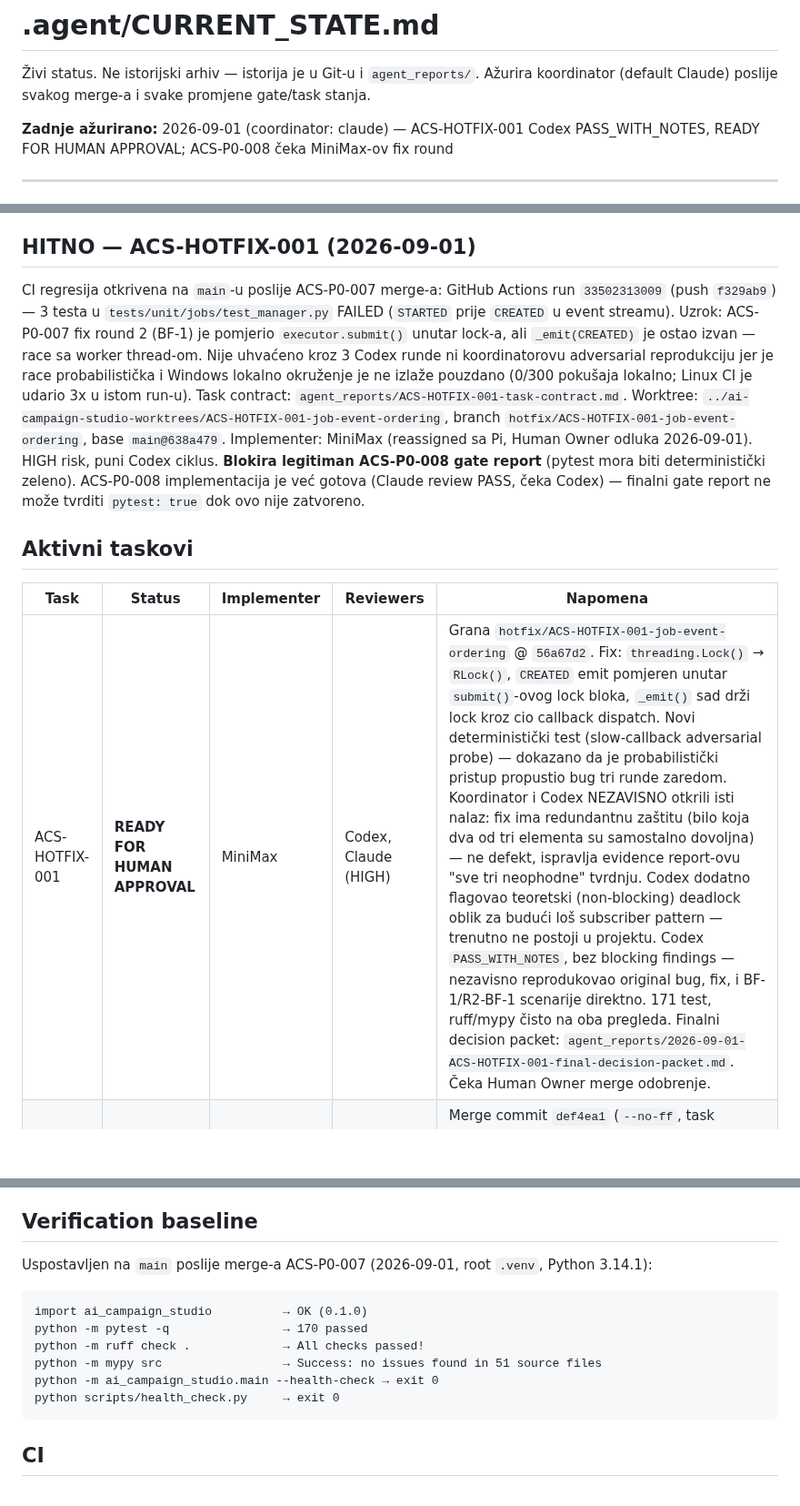
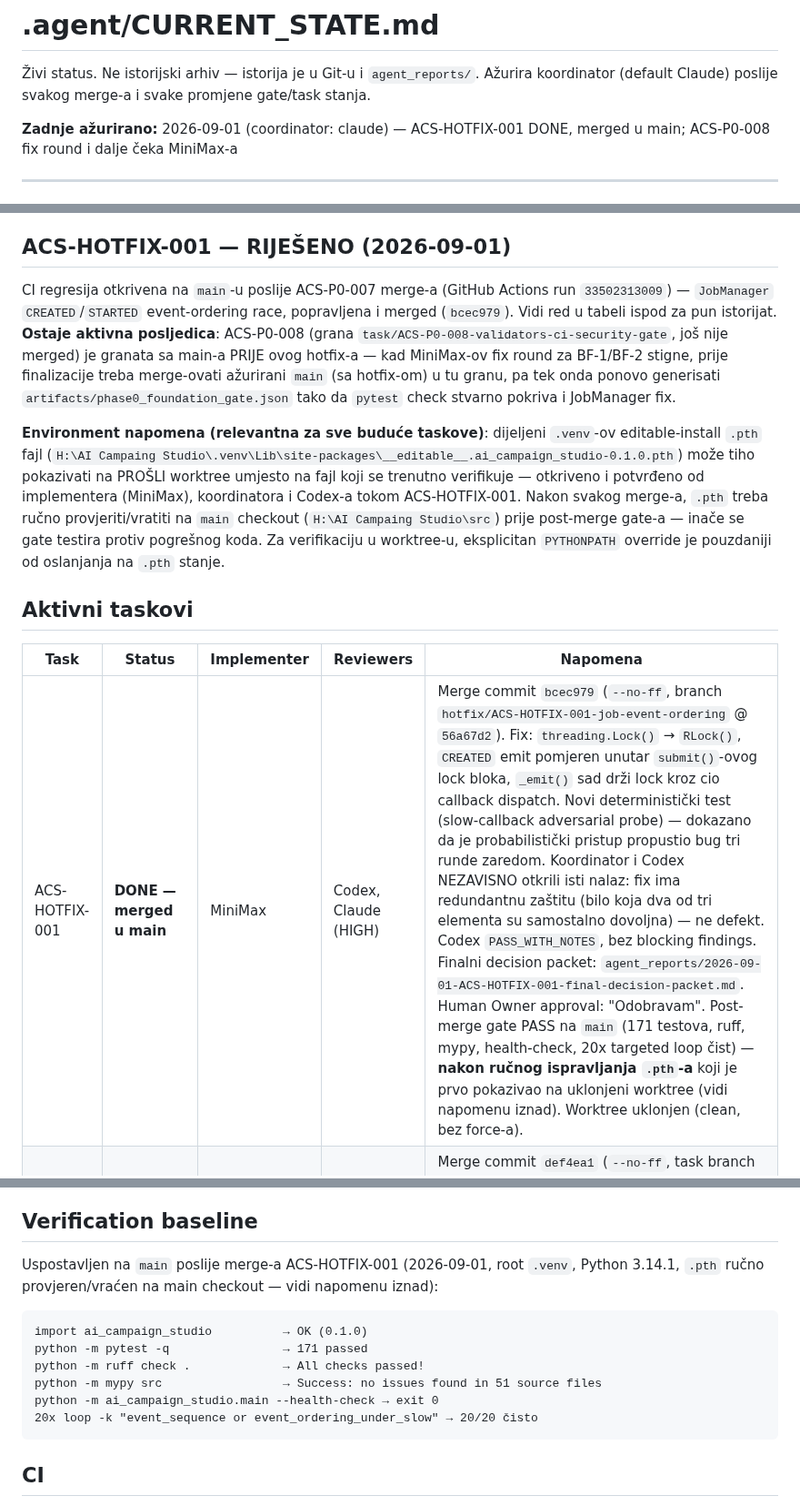
Before and after one commit to Rade69/AI-Campaing-Studio, a Markdown page: .agent/CURRENT_STATE.md, 3 parts joined by grey strips. Shown at 91% size. GitHub-like rendering; blank space fills up the shorter version.

Commit message:
Post-merge: ACS-HOTFIX-001 DONE, record .pth environment gotcha, flag ACS-P0-008 rebase dependency
Co-Authored-By: Claude Sonnet 5 <noreply@anthropic.com>

````diff
--- a/.agent/CURRENT_STATE.md
+++ b/.agent/CURRENT_STATE.md
@@ -3,7 +3,7 @@
 Živi status. Ne istorijski arhiv — istorija je u Git-u i `agent_reports/`.
 Ažurira koordinator (default Claude) poslije svakog merge-a i svake promjene gate/task stanja.
 
-**Zadnje ažurirano:** 2026-09-01 (coordinator: claude) — ACS-HOTFIX-001 Codex PASS_WITH_NOTES, READY FOR HUMAN APPROVAL; ACS-P0-008 čeka MiniMax-ov fix round
+**Zadnje ažurirano:** 2026-09-01 (coordinator: claude) — ACS-HOTFIX-001 DONE, merged u main; ACS-P0-008 fix round i dalje čeka MiniMax-a
 
 ---
 
@@ -109,30 +109,34 @@ contracta, `jobs/` (JobManager), `presentation/` (framework-neutral state/contra
 je sada jedini preostali P0 task — posljednji prije `artifacts/phase0_foundation_gate.json` i
 prelaska na Faza 1.
 
-## HITNO — ACS-HOTFIX-001 (2026-09-01)
+## ACS-HOTFIX-001 — RIJEŠENO (2026-09-01)
 
-CI regresija otkrivena na `main`-u poslije ACS-P0-007 merge-a: GitHub
-Actions run `33502313009` (push `f329ab9`) — 3 testa u
-`tests/unit/jobs/test_manager.py` FAILED (`STARTED` prije `CREATED` u event
-streamu). Uzrok: ACS-P0-007 fix round 2 (BF-1) je pomjerio
-`executor.submit()` unutar lock-a, ali `_emit(CREATED)` je ostao izvan —
-race sa worker thread-om. Nije uhvaćeno kroz 3 Codex runde ni koordinatorovu
-adversarial reprodukciju jer je race probabilistička i Windows lokalno
-okruženje je ne izlaže pouzdano (0/300 pokušaja lokalno; Linux CI je udario
-3x u istom run-u). Task contract: `agent_reports/ACS-HOTFIX-001-task-contract.md`.
-Worktree: `../ai-campaign-studio-worktrees/ACS-HOTFIX-001-job-event-ordering`,
-branch `hotfix/ACS-HOTFIX-001-job-event-ordering`, base `main@638a479`.
-Implementer: MiniMax (reassigned sa Pi, Human Owner odluka 2026-09-01).
-HIGH risk, puni Codex ciklus. **Blokira legitiman ACS-P0-008 gate report**
-(pytest mora biti deterministički zeleno). ACS-P0-008 implementacija je već
-gotova (Claude review PASS, čeka Codex) — finalni gate report ne može
-tvrditi `pytest: true` dok ovo nije zatvoreno.
+CI regresija otkrivena na `main`-u poslije ACS-P0-007 merge-a (GitHub
+Actions run `33502313009`) — `JobManager` `CREATED`/`STARTED` event-ordering
+race, popravljena i merged (`bcec979`). Vidi red u tabeli ispod za pun
+istorijat. **Ostaje aktivna posljedica**: ACS-P0-008 (grana
+`task/ACS-P0-008-validators-ci-security-gate`, još nije merged) je granata
+sa main-a PRIJE ovog hotfix-a — kad MiniMax-ov fix round za BF-1/BF-2 stigne,
+prije finalizacije treba merge-ovati ažurirani `main` (sa hotfix-om) u tu
+granu, pa tek onda ponovo generisati `artifacts/phase0_foundation_gate.json`
+tako da `pytest` check stvarno pokriva i JobManager fix.
+
+**Environment napomena (relevantna za sve buduće taskove)**: dijeljeni
+`.venv`-ov editable-install `.pth` fajl
+(`H:\AI Campaing Studio\.venv\Lib\site-packages\__editable__.ai_campaign_studio-0.1.0.pth`)
+može tiho pokazivati na PROŠLI worktree umjesto na fajl koji se trenutno
+verifikuje — otkriveno i potvrđeno od implementera (MiniMax), koordinatora
+i Codex-a tokom ACS-HOTFIX-001. Nakon svakog merge-a, `.pth` treba ručno
+provjeriti/vratiti na `main` checkout
+(`H:\AI Campaing Studio\src`) prije post-merge gate-a — inače se gate testira
+protiv pogrešnog koda. Za verifikaciju u worktree-u, eksplicitan
+`PYTHONPATH` override je pouzdaniji od oslanjanja na `.pth` stanje.
 
 ## Aktivni taskovi
 
 | Task | Status | Implementer | Reviewers | Napomena |
 |---|---|---|---|---|
-| ACS-HOTFIX-001 | **READY FOR HUMAN APPROVAL** | MiniMax | Codex, Claude (HIGH) | Grana `hotfix/ACS-HOTFIX-001-job-event-ordering` @ `56a67d2`. Fix: `threading.Lock()` → `RLock()`, `CREATED` emit pomjeren unutar `submit()`-ovog lock bloka, `_emit()` sad drži lock kroz cio callback dispatch. Novi deterministički test (slow-callback adversarial probe) — dokazano da je probabilistički pristup propustio bug tri runde zaredom. Koordinator i Codex NEZAVISNO otkrili isti nalaz: fix ima redundantnu zaštitu (bilo koja dva od tri elementa su samostalno dovoljna) — ne defekt, ispravlja evidence report-ovu "sve tri neophodne" tvrdnju. Codex dodatno flagovao teoretski (non-blocking) deadlock oblik za budući loš subscriber pattern — trenutno ne postoji u projektu. Codex `PASS_WITH_NOTES`, bez blocking findings — nezavisno reprodukovao original bug, fix, i BF-1/R2-BF-1 scenarije direktno. 171 test, ruff/mypy čisto na oba pregleda. Finalni decision packet: `agent_reports/2026-09-01-ACS-HOTFIX-001-final-decision-packet.md`. Čeka Human Owner merge odobrenje. |
+| ACS-HOTFIX-001 | **DONE — merged u main** | MiniMax | Codex, Claude (HIGH) | Merge commit `bcec979` (`--no-ff`, branch `hotfix/ACS-HOTFIX-001-job-event-ordering` @ `56a67d2`). Fix: `threading.Lock()` → `RLock()`, `CREATED` emit pomjeren unutar `submit()`-ovog lock bloka, `_emit()` sad drži lock kroz cio callback dispatch. Novi deterministički test (slow-callback adversarial probe) — dokazano da je probabilistički pristup propustio bug tri runde zaredom. Koordinator i Codex NEZAVISNO otkrili isti nalaz: fix ima redundantnu zaštitu (bilo koja dva od tri elementa su samostalno dovoljna) — ne defekt. Codex `PASS_WITH_NOTES`, bez blocking findings. Finalni decision packet: `agent_reports/2026-09-01-ACS-HOTFIX-001-final-decision-packet.md`. Human Owner approval: "Odobravam". Post-merge gate PASS na `main` (171 testova, ruff, mypy, health-check, 20x targeted loop čist) — **nakon ručnog ispravljanja `.pth`-a** koji je prvo pokazivao na uklonjeni worktree (vidi napomenu iznad). Worktree uklonjen (clean, bez force-a). |
 | ACS-P0-001 | **DONE — merged u main** | Crush | Codex, Claude | Merge commit `def4ea1` (`--no-ff`, task branch `task/ACS-P0-001-repo-foundation` @ `949d18c`). Reviews: Claude PASS, Codex PASS_WITH_NOTES (no blocking findings). Human Owner approval: "Odobravam". Post-merge gate PASS. Worktree uklonjen. |
 | ACS-P0-002 | **DONE — merged u main** | Pi | Codex, Claude | Merge commit `e187a56` (`--no-ff`, task branch `task/ACS-P0-002-config-boundaries` @ `d6dc783`). 5 review rundi: Codex REJECT×4 (BF-1: boundary-checker bypassi pa lexical/class-scope resolution bugovi), svaki fix nezavisno re-verifikovan od koordinatora (kombinovana adversarial reprodukcija do 11 bypass/scope oblika u finalnoj rundi), round 5 `PASS_WITH_NOTES` bez blocking findings. Finalni decision packet: `agent_reports/2026-08-31-ACS-P0-002-final-decision-packet.md` (READY FOR HUMAN APPROVAL, R1–R6 reziduelni rizici). Human Owner approval: "Slažem se". Post-merge gate PASS na `main` (43 testa, ruff, mypy, health-check, Python 3.14.1). Worktree uklonjen (`--force`, samo Pi-jevi već-inkorporirani raw report fajlovi izgubljeni, bez sadržajnog gubitka). |
 | ACS-P0-003 | **DONE — merged u main** | Pi | Codex, Claude | Merge commit `e8c0a54` (`--no-ff`, task branch `task/ACS-P0-003-localization` @ `7df75c3`). 2 review runde: Codex REJECT×1 (BF-1..3: neuhvaćen `ValueError` na malformed template, non-string katalog vrijednost ruši translator, neuhvaćen `JSONDecodeError` u validatoru), fix nezavisno re-verifikovan od koordinatora, round 2 `PASS_WITH_NOTES` bez blocking findings (uključujući mixed valid/invalid-JSON edge case). Finalni decision packet: `agent_reports/2026-08-31-ACS-P0-003-final-decision-packet.md`. Human Owner approval: "odobravam". Post-merge gate PASS na `main` (91 test, ruff, mypy, validate_resources, health-check). Worktree uklonjen (`--force`, samo Pi-jevi već-inkorporirani raw report fajlovi izgubljeni). |
@@ -182,15 +186,16 @@ ACS-P0-007 je sada jedini kandidat — nema drugog unblocked P0 taska za paralel
 
 ## Verification baseline
 
-Uspostavljen na `main` poslije merge-a ACS-P0-007 (2026-09-01, root `.venv`, Python 3.14.1):
+Uspostavljen na `main` poslije merge-a ACS-HOTFIX-001 (2026-09-01, root `.venv`, Python 3.14.1,
+`.pth` ručno provjeren/vraćen na main checkout — vidi napomenu iznad):
 
 ```text
 import ai_campaign_studio          → OK (0.1.0)
-python -m pytest -q                → 170 passed
+python -m pytest -q                → 171 passed
 python -m ruff check .             → All checks passed!
 python -m mypy src                 → Success: no issues found in 51 source files
 python -m ai_campaign_studio.main --health-check → exit 0
-python scripts/health_check.py     → exit 0
+20x loop -k "event_sequence or event_ordering_under_slow" → 20/20 čisto
 ```
 
 ## CI
````
Also changed, not shown: other parts of .agent/CURRENT_STATE.md (+1 -1 lines).
